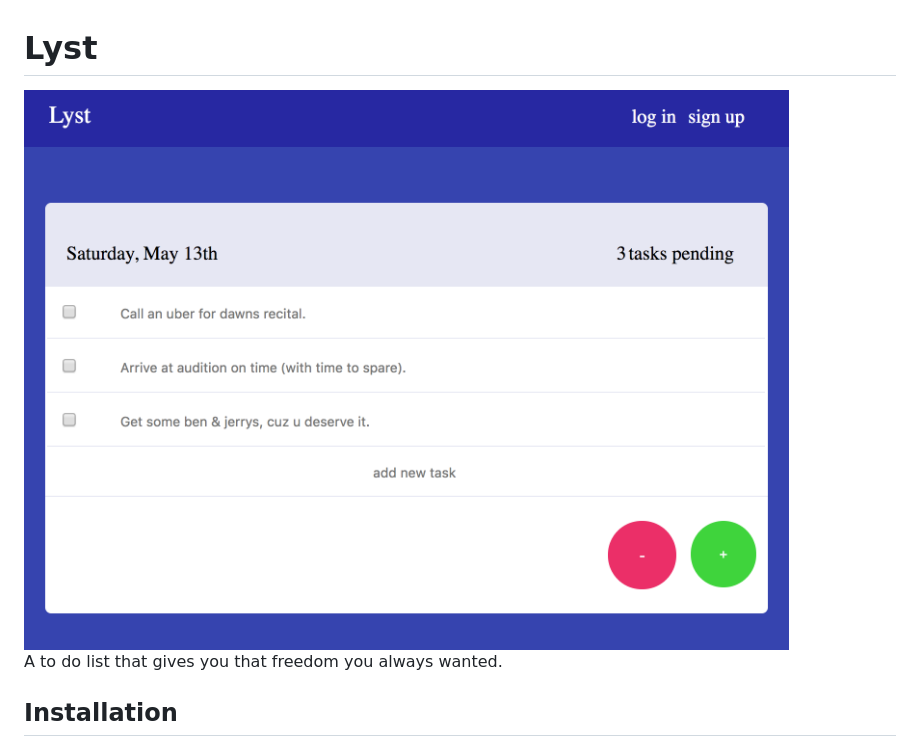
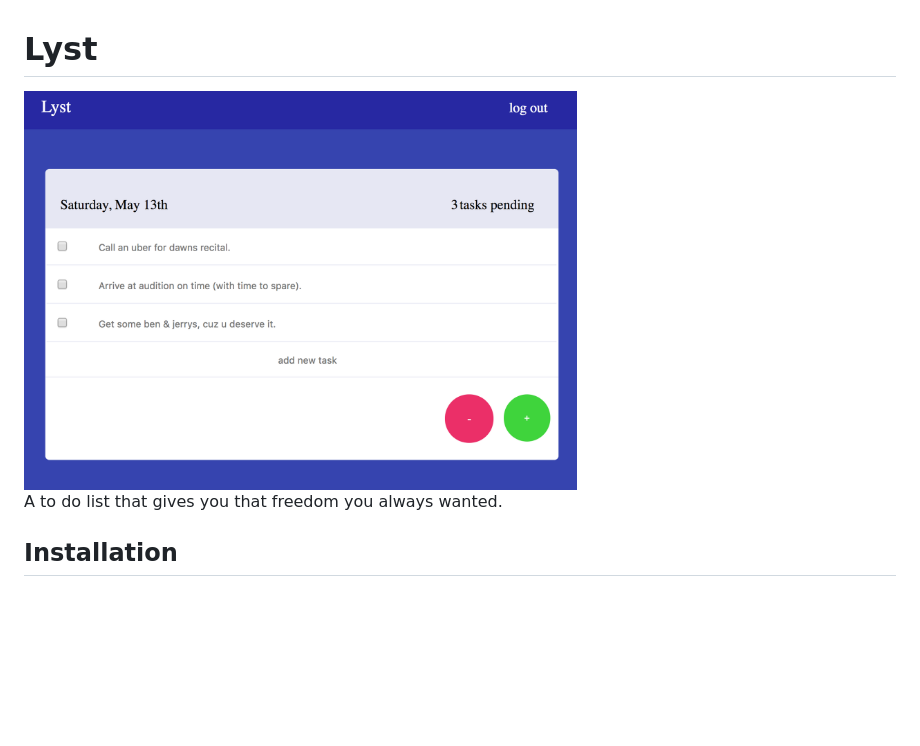
Before and after one commit to mikeadossi/Lyst, a Markdown page: README.md, the part around the change. GitHub-like rendering; pictures changed too: public/images/lystScreenshot.png; blank space fills up the shorter version.

Commit message:
edit img size

```diff
--- a/README.md
+++ b/README.md
@@ -1,6 +1,6 @@
 # Lyst
 
-<img src="public/images/lystScreenshot.png" height="600px"/>
+<img src="public/images/lystScreenshot.png" height="400px"/>
 
 A to do list that gives you that freedom you always wanted.
 
```
Also changed, not shown: 1 other file.
